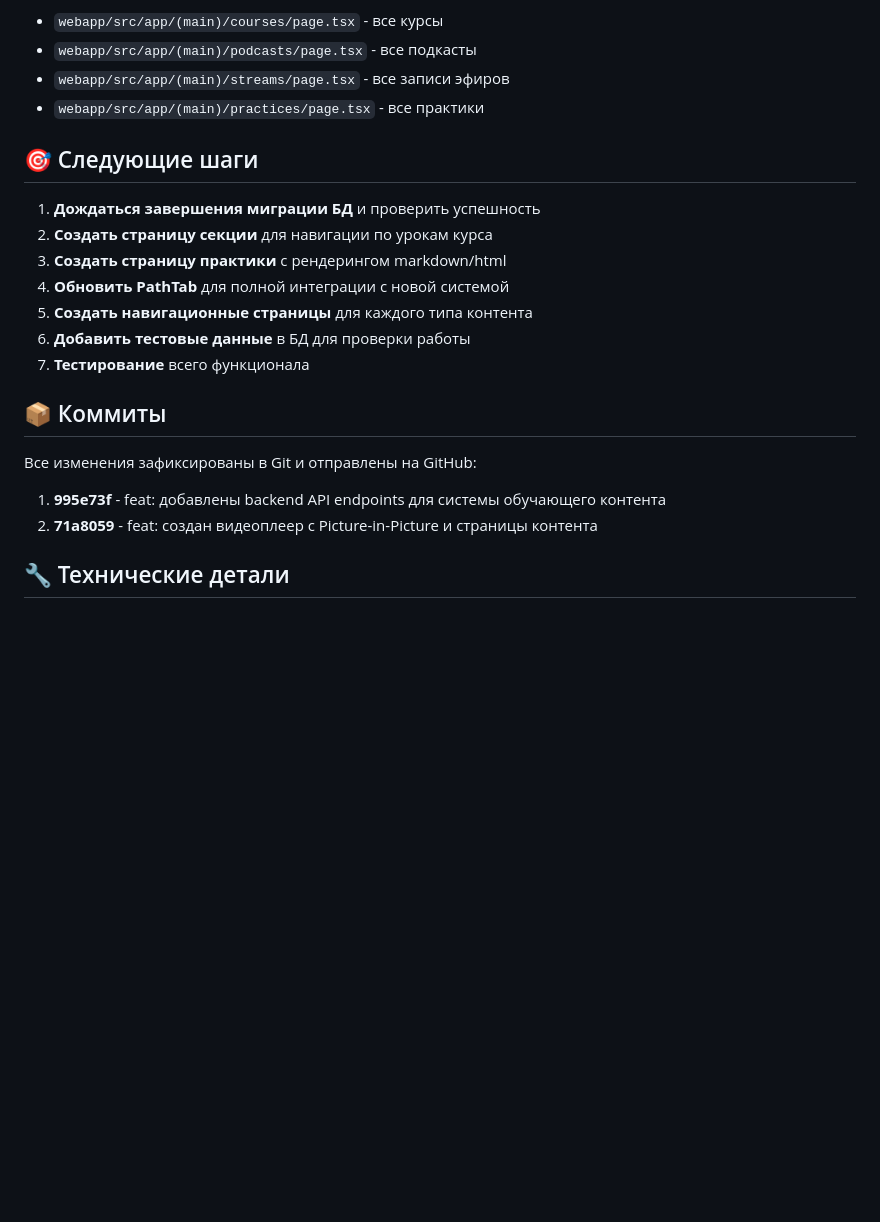
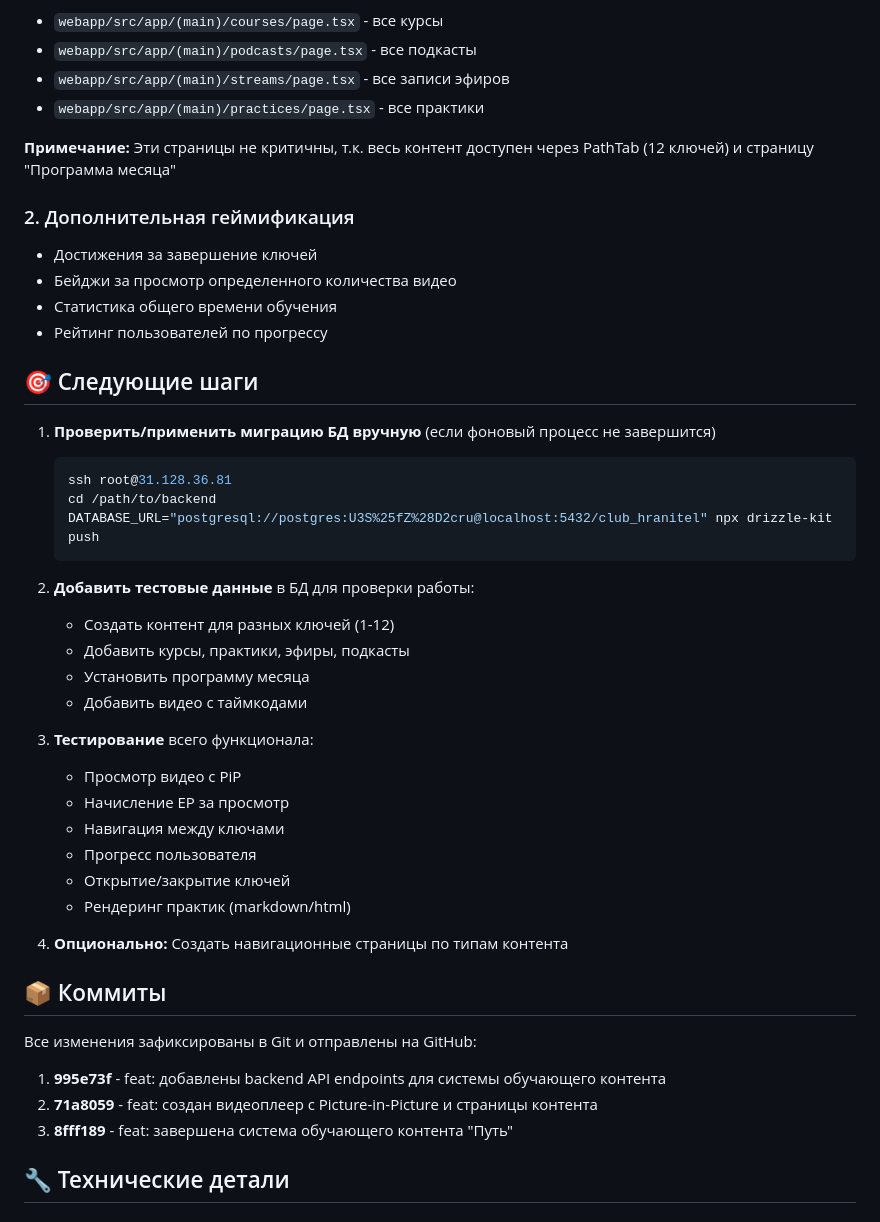
Before and after one commit to DaniilLepekhin/Hranitel-MiniApp, a Markdown page: PATH_CONTENT_IMPLEMENTATION_STATUS.md, the part around one of its changes. GitHub-like rendering; blank space fills up the shorter version.

````diff
--- a/PATH_CONTENT_IMPLEMENTATION_STATUS.md
+++ b/PATH_CONTENT_IMPLEMENTATION_STATUS.md
@@ -127,15 +132,38 @@
 - `webapp/src/app/(main)/streams/page.tsx` - все записи эфиров
 - `webapp/src/app/(main)/practices/page.tsx` - все практики
 
+**Примечание:** Эти страницы не критичны, т.к. весь контент доступен через PathTab (12 ключей) и страницу "Программа месяца"
+
+### 2. Дополнительная геймификация
+- Достижения за завершение ключей
+- Бейджи за просмотр определенного количества видео
+- Статистика общего времени обучения
+- Рейтинг пользователей по прогрессу
+
 ## 🎯 Следующие шаги
 
-1. **Дождаться завершения миграции БД** и проверить успешность
-2. **Создать страницу секции** для навигации по урокам курса
-3. **Создать страницу практики** с рендерингом markdown/html
-4. **Обновить PathTab** для полной интеграции с новой системой
-5. **Создать навигационные страницы** для каждого типа контента
-6. **Добавить тестовые данные** в БД для проверки работы
-7. **Тестирование** всего функционала
+1. **Проверить/применить миграцию БД вручную** (если фоновый процесс не завершится)
+   ```bash
+   ssh root@31.128.36.81
+   cd /path/to/backend
+   DATABASE_URL="postgresql://postgres:U3S%25fZ%28D2cru@localhost:5432/club_hranitel" npx drizzle-kit push
+   ```
+
+2. **Добавить тестовые данные** в БД для проверки работы:
+   - Создать контент для разных ключей (1-12)
+   - Добавить курсы, практики, эфиры, подкасты
+   - Установить программу месяца
+   - Добавить видео с таймкодами
+
+3. **Тестирование** всего функционала:
+   - Просмотр видео с PiP
+   - Начисление EP за просмотр
+   - Навигация между ключами
+   - Прогресс пользователя
+   - Открытие/закрытие ключей
+   - Рендеринг практик (markdown/html)
+
+4. **Опционально:** Создать навигационные страницы по типам контента
 
 ## 📦 Коммиты
 
@@ -143,6 +171,7 @@
 
 1. **995e73f** - feat: добавлены backend API endpoints для системы обучающего контента
 2. **71a8059** - feat: создан видеоплеер с Picture-in-Picture и страницы контента
+3. **8fff189** - feat: завершена система обучающего контента "Путь"
 
 ## 🔧 Технические детали
 
````
Also changed, not shown: other parts of PATH_CONTENT_IMPLEMENTATION_STATUS.md (+41 -36 lines).
